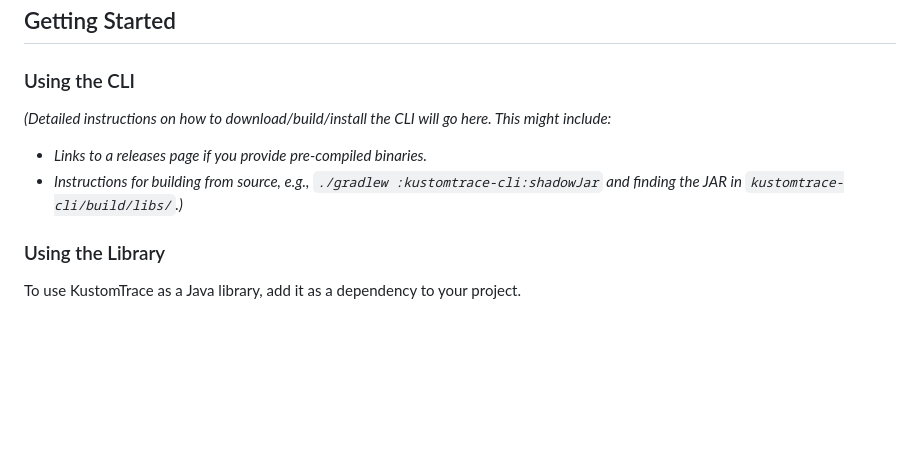
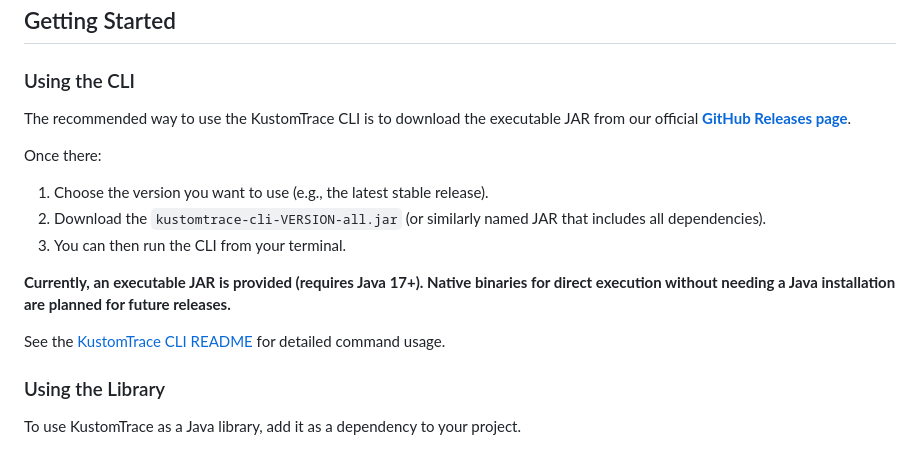
Before and after one commit to zucca-devops-tooling/kustom-trace, a Markdown page: README.md, the part around the change. GitHub-like rendering; blank space fills up the shorter version.

```diff
--- a/README.md
+++ b/README.md
@@ -29,9 +29,16 @@ KustomTrace is composed of two main modules:
 
 ### Using the CLI
 
-*(Detailed instructions on how to download/build/install the CLI will go here. This might include:*
-* *Links to a releases page if you provide pre-compiled binaries.*
-* *Instructions for building from source, e.g., `./gradlew :kustomtrace-cli:shadowJar` and finding the JAR in `kustomtrace-cli/build/libs/`.)*
+The recommended way to use the KustomTrace CLI is to download the executable JAR from our official **[GitHub Releases page](https://github.com/zucca-devops-tooling/kustom-trace/releases)**.
+
+Once there:
+1.  Choose the version you want to use (e.g., the latest stable release).
+2.  Download the `kustomtrace-cli-VERSION-all.jar` (or similarly named JAR that includes all dependencies).
+3.  You can then run the CLI from your terminal.
+
+**Currently, an executable JAR is provided (requires Java 17+). Native binaries for direct execution without needing a Java installation are planned for future releases.**
+
+See the [KustomTrace CLI README](./cli/README.md) for detailed command usage.
 
 ### Using the Library
 
```
Also changed, not shown: cli/README.md (+18 -7 lines).
